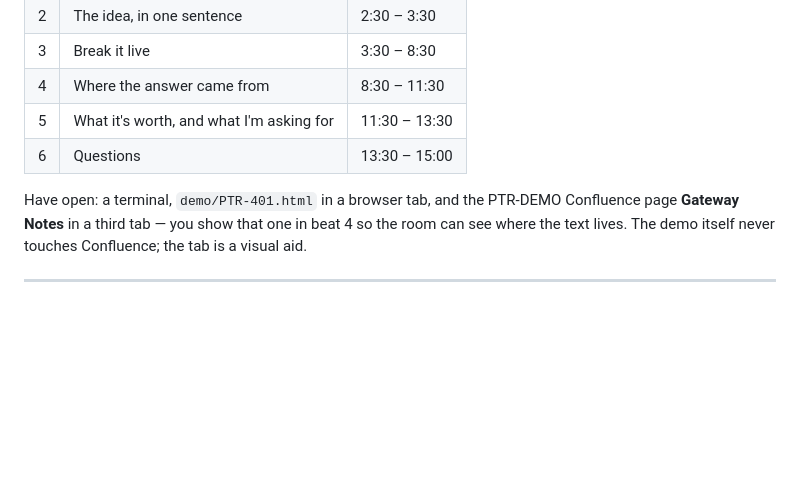
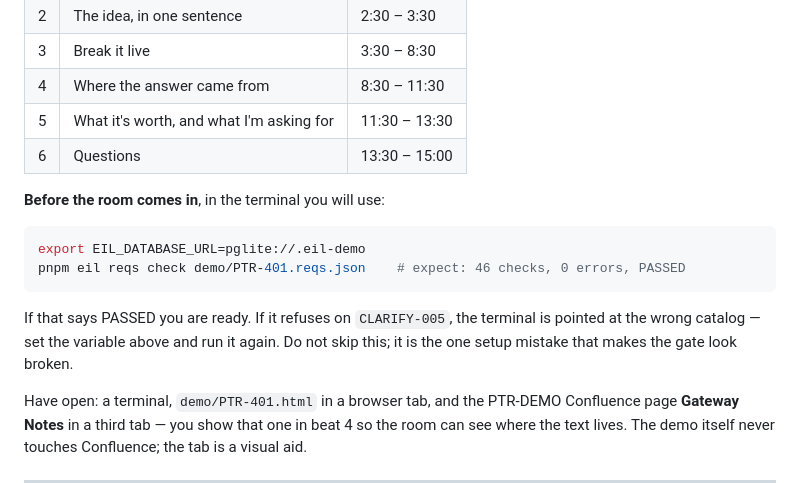
Before and after one commit to ashark-ai-05/eil, a Markdown page: demo/talking-points.md, the part around the change. GitHub-like rendering; blank space fills up the shorter version.

````diff
--- a/demo/talking-points.md
+++ b/demo/talking-points.md
@@ -11,6 +11,17 @@ if you lose the thread. Say them in your own words.
 | 4 | Where the answer came from | 8:30 – 11:30 |
 | 5 | What it's worth, and what I'm asking for | 11:30 – 13:30 |
 | 6 | Questions | 13:30 – 15:00 |
+
+**Before the room comes in**, in the terminal you will use:
+
+```sh
+export EIL_DATABASE_URL=pglite://.eil-demo
+pnpm eil reqs check demo/PTR-401.reqs.json    # expect: 46 checks, 0 errors, PASSED
+```
+
+If that says PASSED you are ready. If it refuses on `CLARIFY-005`, the terminal
+is pointed at the wrong catalog — set the variable above and run it again. Do
+not skip this; it is the one setup mistake that makes the gate look broken.
 
 Have open: a terminal, `demo/PTR-401.html` in a browser tab, and the PTR-DEMO
 Confluence page **Gateway Notes** in a third tab — you show that one in beat 4
````
Also changed, not shown: README.md (+3 -0 lines), demo/README.md (+7 -0 lines).
